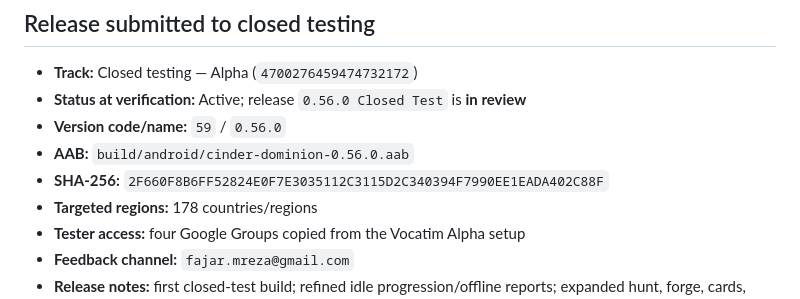
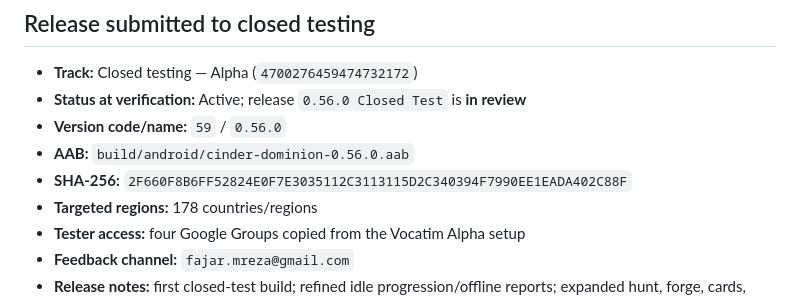
Before and after one commit to fareza777/cinder-dominion-idle-RPG, a Markdown page: docs/play-console-setup-2026-10-05.md, the part around the change. Rendered like a GitHub page.

Commit message:
Correct closed test artifact hash

```diff
--- a/docs/play-console-setup-2026-10-05.md
+++ b/docs/play-console-setup-2026-10-05.md
@@ -19,7 +19,7 @@ The app record and the closed Alpha track are configured in Google Play Console.
 - **Status at verification:** Active; release `0.56.0 Closed Test` is **in review**
 - **Version code/name:** `59` / `0.56.0`
 - **AAB:** `build/android/cinder-dominion-0.56.0.aab`
-- **SHA-256:** `2F660F8B6FF52824E0F7E3035112C3115D2C340394F7990EE1EADA402C88F`
+- **SHA-256:** `2F660F8B6FF52824E0F7E3035112C3113115D2C340394F7990EE1EADA402C88F`
 - **Targeted regions:** 178 countries/regions
 - **Tester access:** four Google Groups copied from the Vocatim Alpha setup
 - **Feedback channel:** `fajar.mreza@gmail.com`
```
